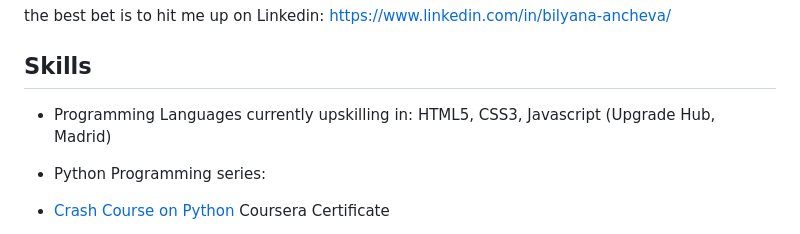
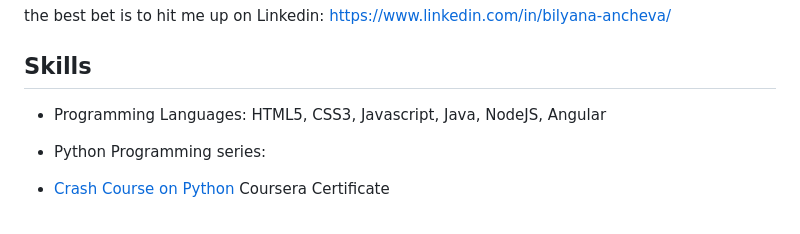
Before and after one commit to ba23-python/bilyanaancheva.github.io, a Markdown page: README.md, the part around the change. GitHub-like rendering.

```diff
--- a/README.md
+++ b/README.md
@@ -14,7 +14,7 @@ the best bet is to hit me up on Linkedin: https://www.linkedin.com/in/bilyana-an
 
 
 ## Skills
-- Programming Languages currently upskilling in: HTML5, CSS3, Javascript  (Upgrade Hub, Madrid)
+- Programming Languages: HTML5, CSS3, Javascript, Java, NodeJS, Angular
 
 - Python Programming series:
 - [Crash Course on Python](https://www.coursera.org/account/accomplishments/verify/AYQUHSPKNFQK) Coursera Certificate
```
